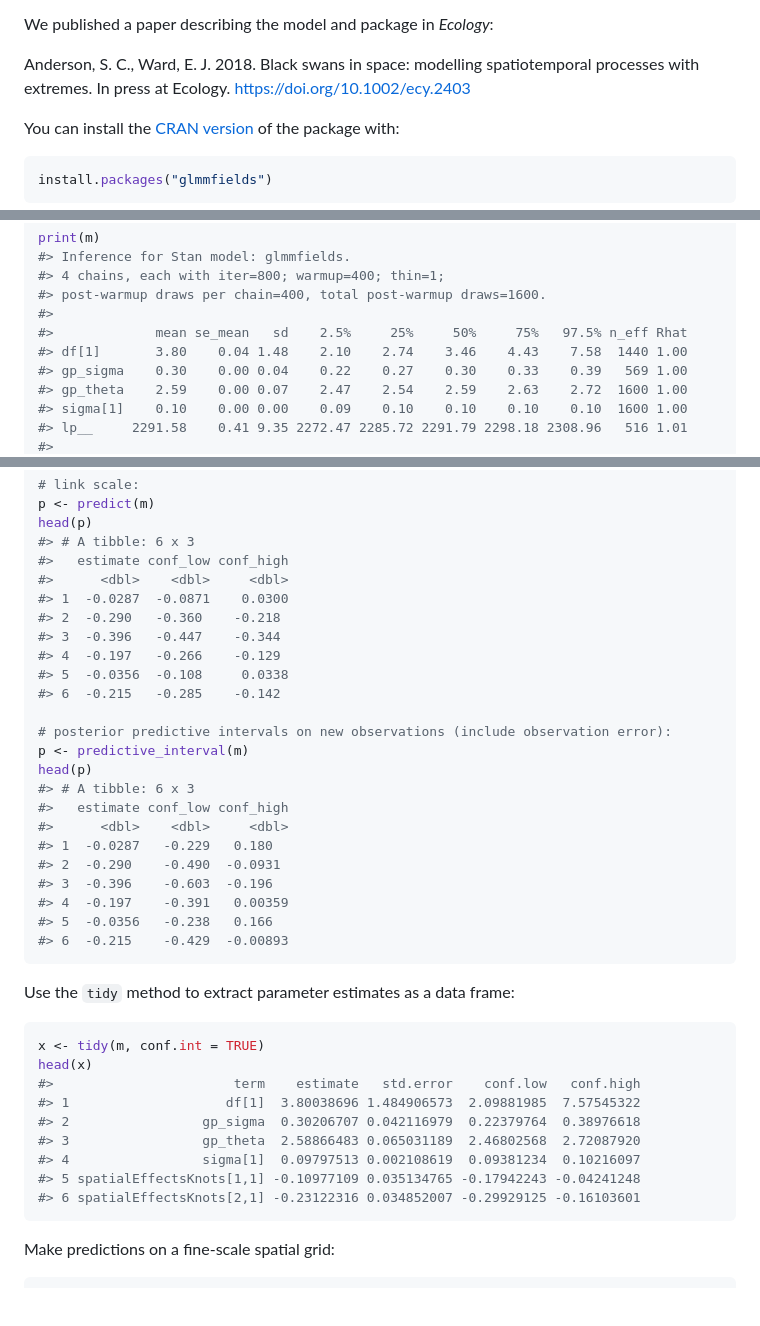
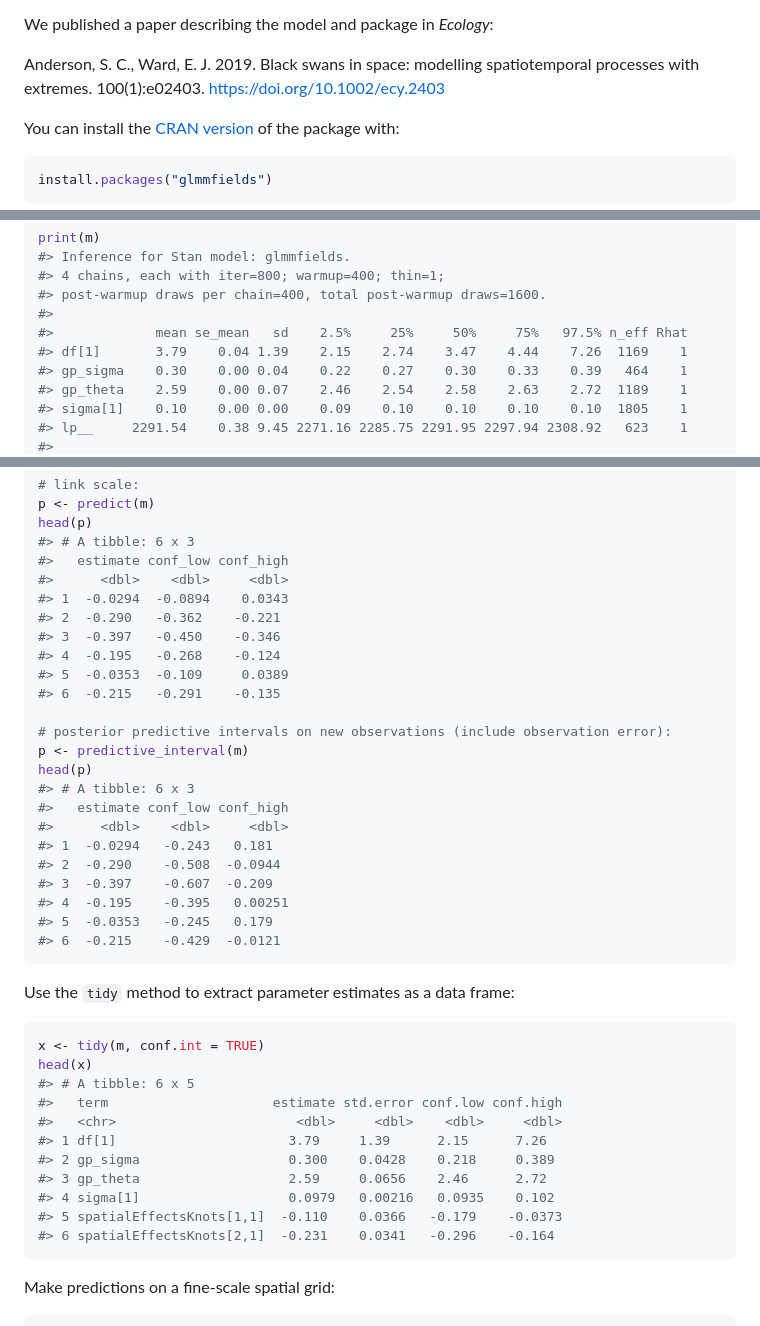
Before and after one commit to seananderson/glmmfields, a Markdown page: README.md, 3 parts joined by grey strips. Drawn GitHub-style; blank space fills up the shorter version.

````diff
--- a/README.md
+++ b/README.md
@@ -18,8 +16,8 @@ distribution instead of a multivariate normal. The models are fit with
 
 We published a paper describing the model and package in *Ecology*:
 
-Anderson, S. C., Ward, E. J. 2018. Black swans in space: modelling
-spatiotemporal processes with extremes. In press at Ecology.
+Anderson, S. C., Ward, E. J. 2019. Black swans in space: modelling
+spatiotemporal processes with extremes. 100(1):e02403.
 <https://doi.org/10.1002/ecy.2403>
 
 You can install the [CRAN
@@ -94,9 +92,9 @@ print(m)
 #> post-warmup draws per chain=400, total post-warmup draws=1600.
 #>
 #>             mean se_mean   sd    2.5%     25%     50%     75%   97.5% n_eff Rhat
-#> df[1]       3.80    0.04 1.48    2.10    2.74    3.46    4.43    7.58  1440 1.00
-#> gp_sigma    0.30    0.00 0.04    0.22    0.27    0.30    0.33    0.39   569 1.00
-#> gp_theta    2.59    0.00 0.07    2.47    2.54    2.59    2.63    2.72  1600 1.00
-#> sigma[1]    0.10    0.00 0.00    0.09    0.10    0.10    0.10    0.10  1600 1.00
-#> lp__     2291.58    0.41 9.35 2272.47 2285.72 2291.79 2298.18 2308.96   516 1.01
+#> df[1]       3.79    0.04 1.39    2.15    2.74    3.47    4.44    7.26  1169    1
+#> gp_sigma    0.30    0.00 0.04    0.22    0.27    0.30    0.33    0.39   464    1
+#> gp_theta    2.59    0.00 0.07    2.46    2.54    2.58    2.63    2.72  1189    1
+#> sigma[1]    0.10    0.00 0.00    0.09    0.10    0.10    0.10    0.10  1805    1
+#> lp__     2291.54    0.38 9.45 2271.16 2285.75 2291.95 2297.94 2308.92   623    1
 #>
@@ -129,12 +127,12 @@ head(p)
 #> # A tibble: 6 x 3
 #>   estimate conf_low conf_high
 #>      <dbl>    <dbl>     <dbl>
-#> 1  -0.0287  -0.0871    0.0300
-#> 2  -0.290   -0.360    -0.218
-#> 3  -0.396   -0.447    -0.344
-#> 4  -0.197   -0.266    -0.129
-#> 5  -0.0356  -0.108     0.0338
-#> 6  -0.215   -0.285    -0.142
+#> 1  -0.0294  -0.0894    0.0343
+#> 2  -0.290   -0.362    -0.221
+#> 3  -0.397   -0.450    -0.346
+#> 4  -0.195   -0.268    -0.124
+#> 5  -0.0353  -0.109     0.0389
+#> 6  -0.215   -0.291    -0.135
 
 # posterior predictive intervals on new observations (include observation error):
 p <- predictive_interval(m)
@@ -142,12 +140,12 @@ head(p)
 #> # A tibble: 6 x 3
 #>   estimate conf_low conf_high
 #>      <dbl>    <dbl>     <dbl>
-#> 1  -0.0287   -0.229   0.180
-#> 2  -0.290    -0.490  -0.0931
-#> 3  -0.396    -0.603  -0.196
-#> 4  -0.197    -0.391   0.00359
-#> 5  -0.0356   -0.238   0.166
-#> 6  -0.215    -0.429  -0.00893
+#> 1  -0.0294   -0.243   0.181
+#> 2  -0.290    -0.508  -0.0944
+#> 3  -0.397    -0.607  -0.209
+#> 4  -0.195    -0.395   0.00251
+#> 5  -0.0353   -0.245   0.179
+#> 6  -0.215    -0.429  -0.0121
 ```
 
 Use the `tidy` method to extract parameter estimates as a data frame:
@@ -155,13 +153,15 @@ Use the `tidy` method to extract parameter estimates as a data frame:
 ``` r
 x <- tidy(m, conf.int = TRUE)
 head(x)
-#>                       term    estimate   std.error    conf.low   conf.high
-#> 1                    df[1]  3.80038696 1.484906573  2.09881985  7.57545322
-#> 2                 gp_sigma  0.30206707 0.042116979  0.22379764  0.38976618
-#> 3                 gp_theta  2.58866483 0.065031189  2.46802568  2.72087920
-#> 4                 sigma[1]  0.09797513 0.002108619  0.09381234  0.10216097
-#> 5 spatialEffectsKnots[1,1] -0.10977109 0.035134765 -0.17942243 -0.04241248
-#> 6 spatialEffectsKnots[2,1] -0.23122316 0.034852007 -0.29929125 -0.16103601
+#> # A tibble: 6 x 5
+#>   term                     estimate std.error conf.low conf.high
+#>   <chr>                       <dbl>     <dbl>    <dbl>     <dbl>
+#> 1 df[1]                      3.79     1.39      2.15      7.26
+#> 2 gp_sigma                   0.300    0.0428    0.218     0.389
+#> 3 gp_theta                   2.59     0.0656    2.46      2.72
+#> 4 sigma[1]                   0.0979   0.00216   0.0935    0.102
+#> 5 spatialEffectsKnots[1,1]  -0.110    0.0366   -0.179    -0.0373
+#> 6 spatialEffectsKnots[2,1]  -0.231    0.0341   -0.296    -0.164
 ```
 
 Make predictions on a fine-scale spatial grid:
````
Also changed, not shown: other parts of README.md (+2 -4 lines), README-figs/grid-predictions-1.png, README-figs/plot-predictions-1.png, README-figs/plot-predictions-2.png, README-figs/plot-sim-1.png, 1 other file.
